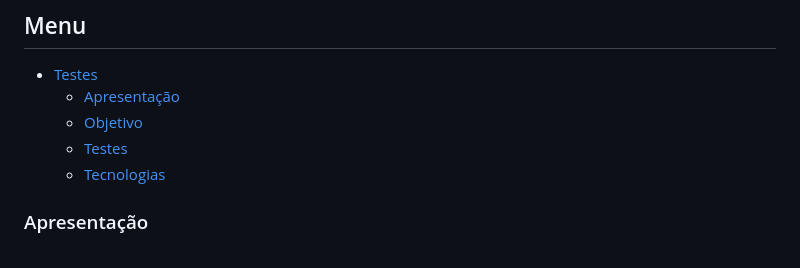
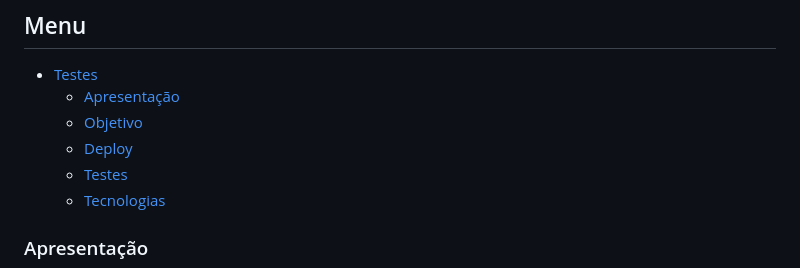
Before and after one commit to MarceloKade/teste-vaga-target, a Markdown page: Readme.md, the part around one of its changes. GitHub-like rendering.

Commit message:
Adicionado o link do deploy para acesso aos testes

```diff
--- a/Readme.md
+++ b/Readme.md
@@ -5,6 +5,7 @@
 - [Testes](#testes-para-vaga-de-estágio)
   - [Apresentação](#apresentação)
   - [Objetivo](#objetivo)
+  - [Deploy](#deploy)
   - [Testes](#testes)
   - [Tecnologias](#tecnologias)
 
```
Also changed, not shown: other parts of Readme.md (+3 -0 lines).
